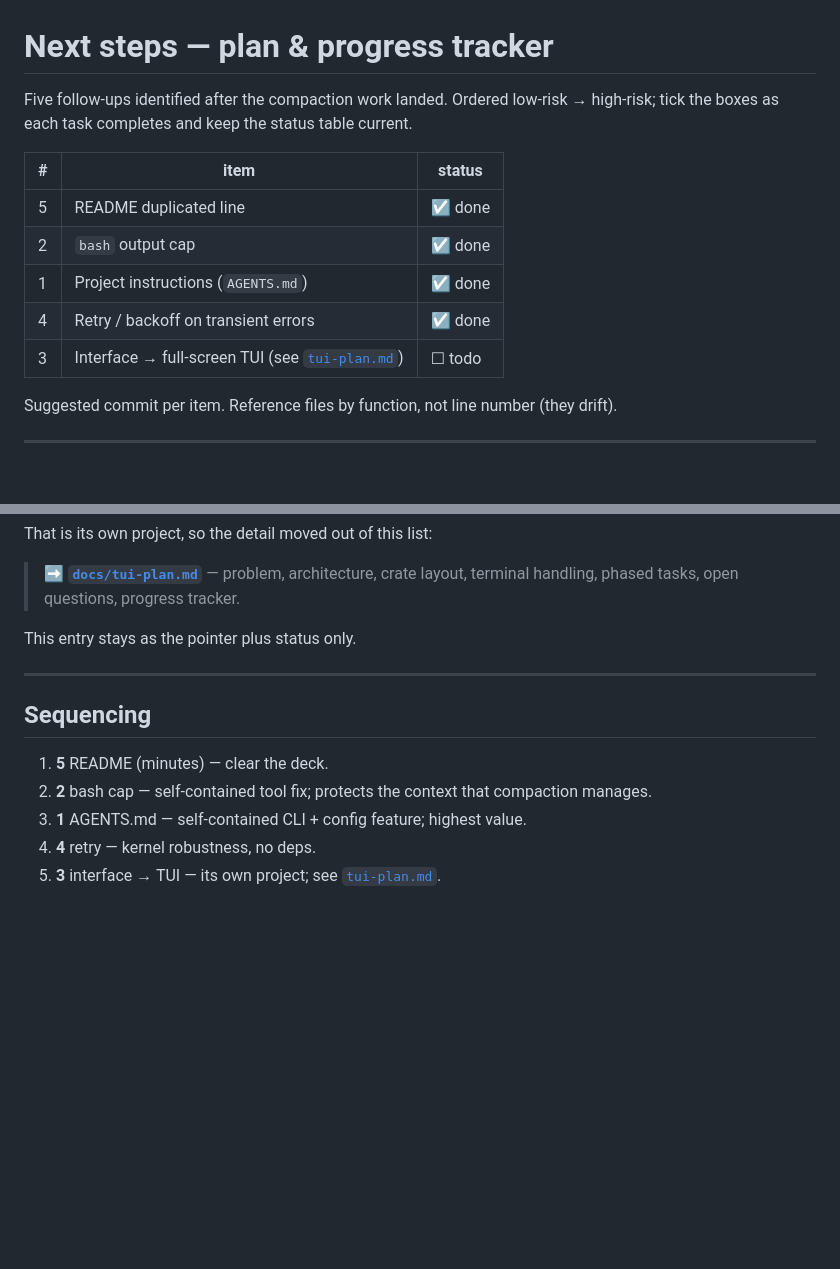
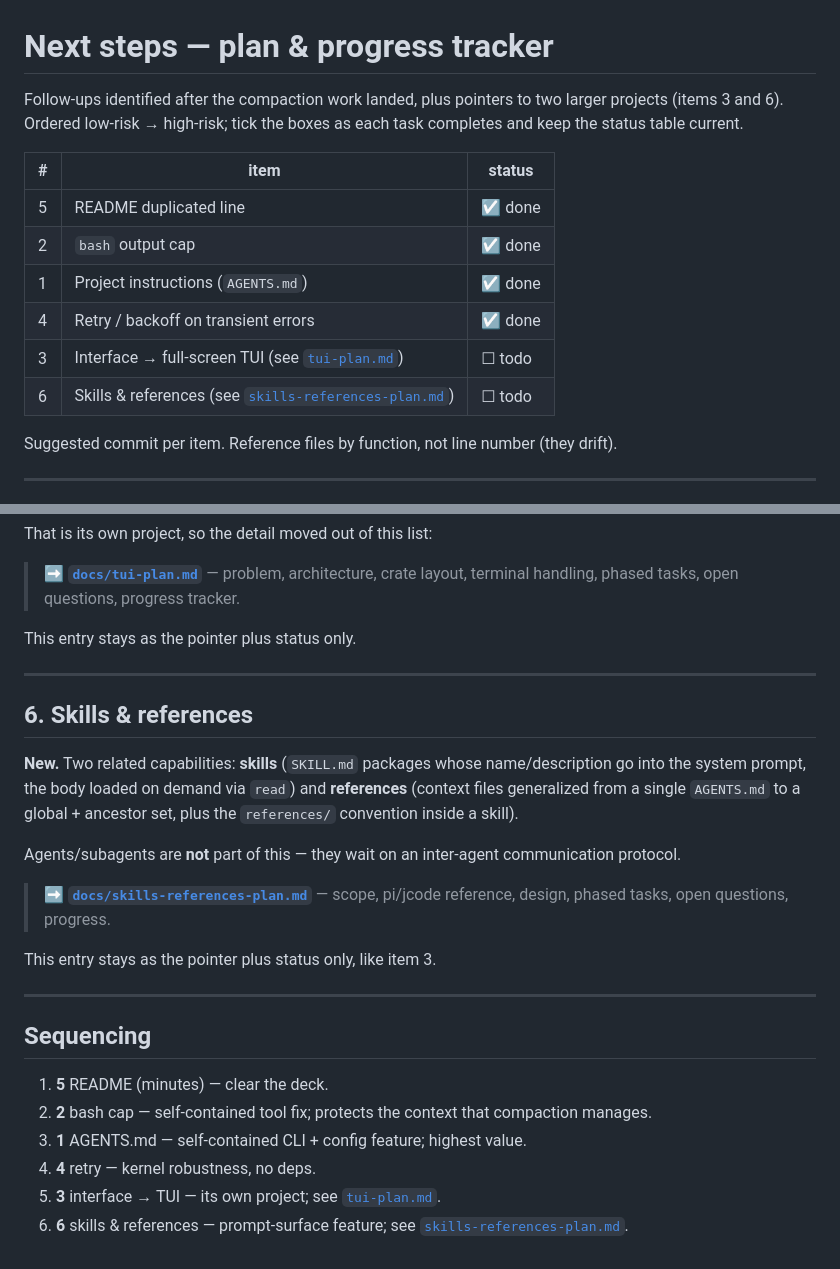
Before and after one commit to WeiNyn/wcode, a Markdown page: docs/next-steps.md, 2 parts joined by grey strips. Drawn GitHub-style; blank space fills up the shorter version.

Commit message:
docs: add skills & references implementation plan (item 6)

```diff
--- a/docs/next-steps.md
+++ b/docs/next-steps.md
@@ -1,8 +1,8 @@
 # Next steps — plan & progress tracker
 
-Five follow-ups identified after the compaction work landed. Ordered
-low-risk → high-risk; tick the boxes as each task completes and keep the
-status table current.
+Follow-ups identified after the compaction work landed, plus pointers to two
+larger projects (items 3 and 6). Ordered low-risk → high-risk; tick the boxes as
+each task completes and keep the status table current.
 
 | # | item | status |
 |---|------|--------|
@@ -11,6 +11,7 @@ status table current.
 | 1 | Project instructions (`AGENTS.md`) | ☑ done |
 | 4 | Retry / backoff on transient errors | ☑ done |
 | 3 | Interface → full-screen TUI (see [`tui-plan.md`](tui-plan.md)) | ☐ todo |
+| 6 | Skills & references (see [`skills-references-plan.md`](skills-references-plan.md)) | ☐ todo |
 
 Suggested commit per item. Reference files by function, not line number
 (they drift).
@@ -267,6 +268,23 @@ This entry stays as the pointer plus status only.
 
 ---
 
+## 6. Skills & references
+
+**New.** Two related capabilities: **skills** (`SKILL.md` packages whose
+name/description go into the system prompt, the body loaded on demand via
+`read`) and **references** (context files generalized from a single `AGENTS.md`
+to a global + ancestor set, plus the `references/` convention inside a skill).
+
+Agents/subagents are **not** part of this — they wait on an inter-agent
+communication protocol.
+
+> ➡️ **[`docs/skills-references-plan.md`](skills-references-plan.md)** — scope,
+> pi/jcode reference, design, phased tasks, open questions, progress.
+
+This entry stays as the pointer plus status only, like item 3.
+
+---
+
 ## Sequencing
 
 1. **5** README (minutes) — clear the deck.
@@ -275,3 +293,5 @@ This entry stays as the pointer plus status only.
 3. **1** AGENTS.md — self-contained CLI + config feature; highest value.
 4. **4** retry — kernel robustness, no deps.
 5. **3** interface → TUI — its own project; see [`tui-plan.md`](tui-plan.md).
+6. **6** skills & references — prompt-surface feature; see
+   [`skills-references-plan.md`](skills-references-plan.md).
```
Also changed, not shown: docs/skills-references-plan.md (added, +227 -0 lines).
